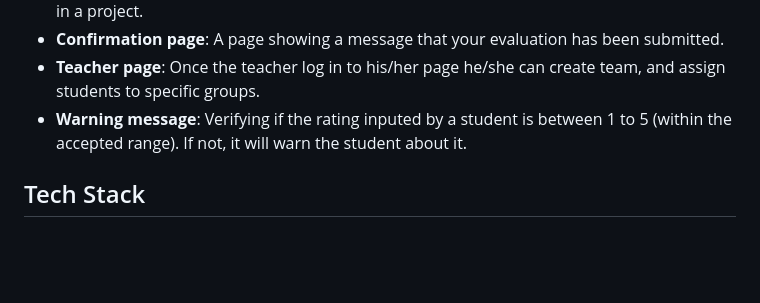
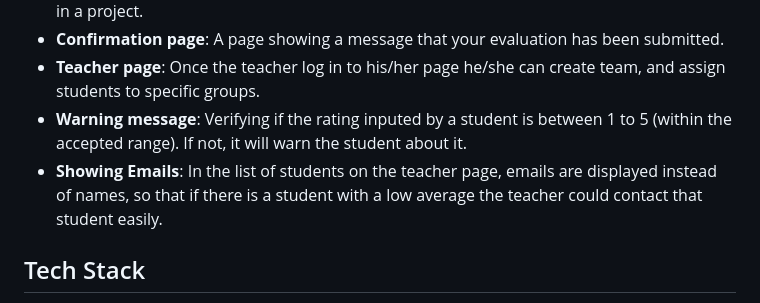
Before and after one commit to silvehh/anything-SOEN341_Project_F24, a Markdown page: README.md, the part around the change. Rendered like a GitHub page; blank space fills up the shorter version.

```diff
--- a/README.md
+++ b/README.md
@@ -15,6 +15,7 @@
 - **Confirmation page**: A page showing a message that your evaluation has been submitted.
 - **Teacher page**: Once the teacher log in to his/her page he/she can create team, and assign students to specific groups.
 - **Warning message**: Verifying if the rating inputed by a student is between 1 to 5 (within the accepted range). If not, it will warn the student about it.
+- **Showing Emails**: In the list of students on the teacher page, emails are displayed instead of names, so that if there is a student with a low average the teacher could contact that student easily.
 
 
 ## Tech Stack
```
